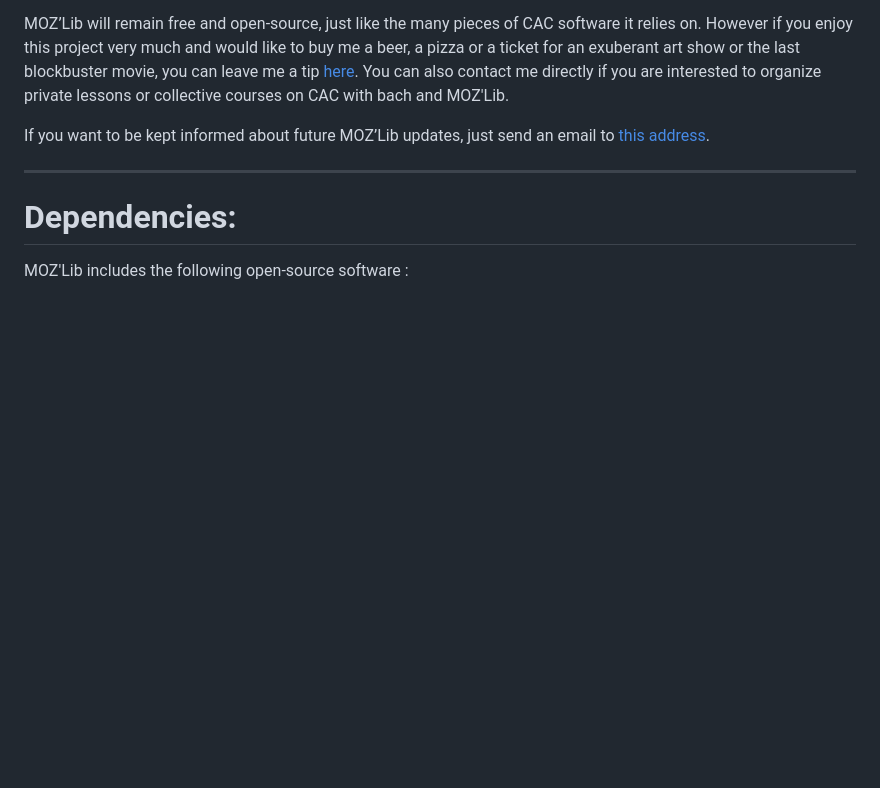
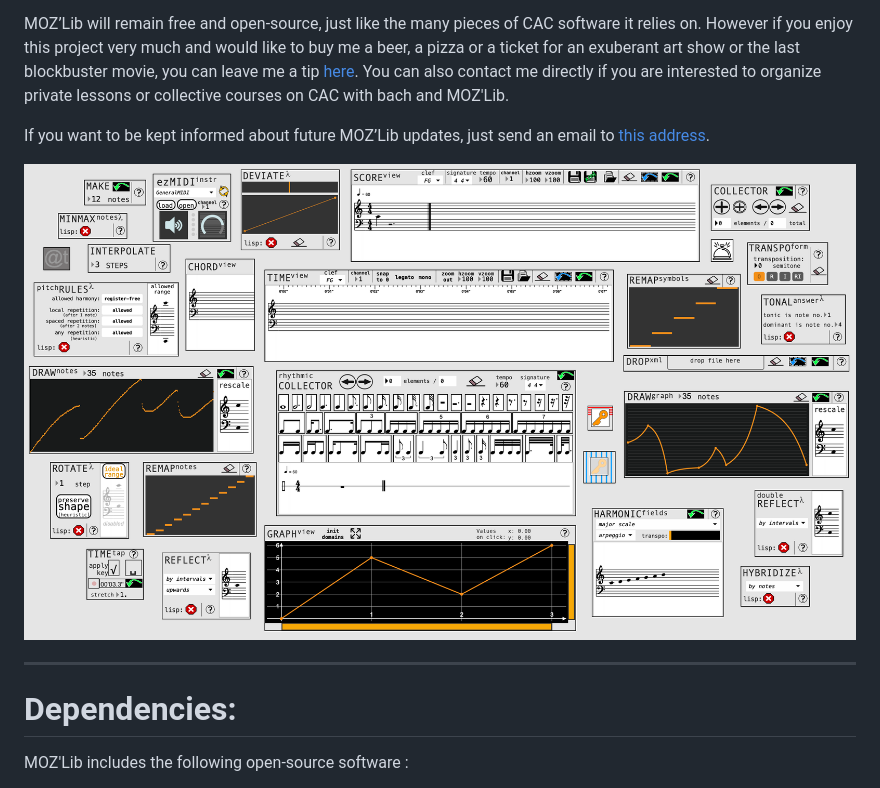
Before and after one commit to JulienVincenot/MOZLib, a Markdown page: README.md, the part around the change. GitHub-like rendering; pictures changed too: modules-overview.png (added); blank space fills up the shorter version.

Commit message:
added-overview-image

```diff
--- a/README.md
+++ b/README.md
@@ -21,6 +21,9 @@ MOZ’Lib will remain free and open-source, just like the many pieces of CAC sof
 You can also contact me directly if you are interested to organize private lessons or collective courses on CAC with bach and MOZ'Lib.
 
 If you want to be kept informed about future MOZ’Lib updates, just send an email to [this address](mailto:mozlib+subscribe@googlegroups.com).
+
+<img src="modules-overview.png" align="center" alt="MOZ modules overview"/>
+
 
 -----
 
```
